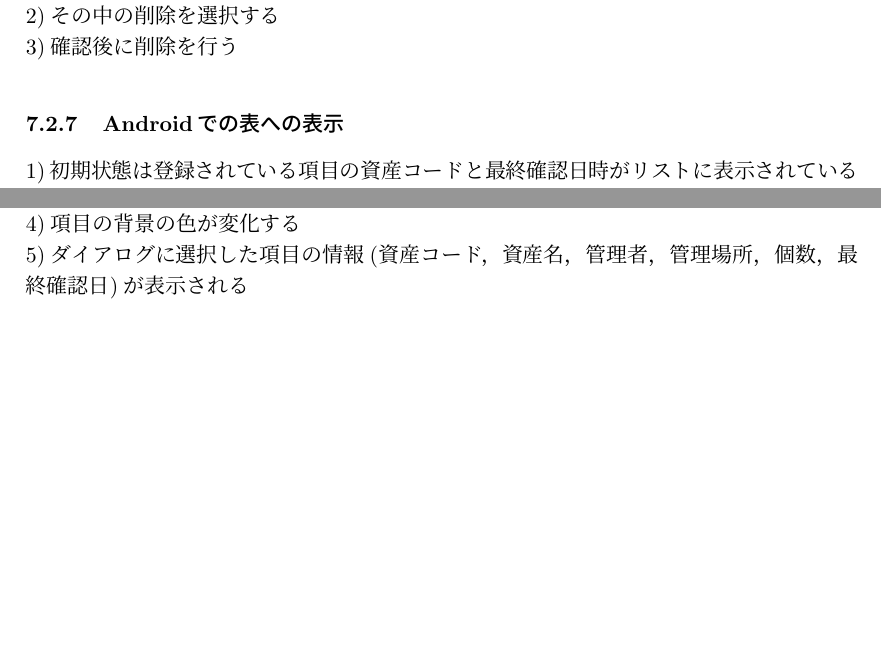
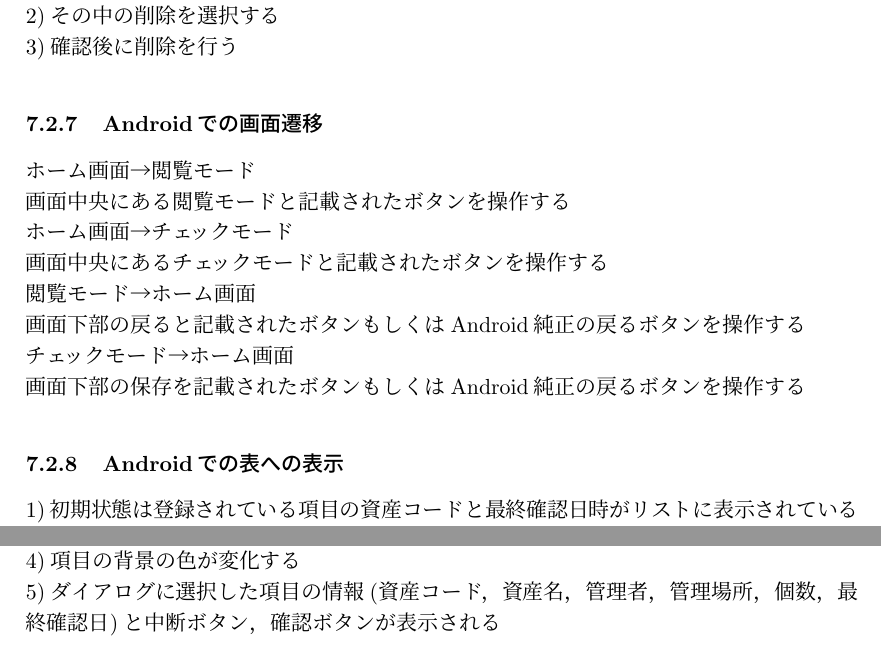
Before and after one commit to okechan/proapp-sRequired-specifications, a LaTeX document (main.tex): two parts of pages 7 and 8 of 9 before the commit and two parts of pages 7 and 8 of 10 after it, joined at a grey line, cut so that both start at the same text, the shorter picture padded with empty space. Compiled offline with pLaTeX and dvipdfmx.

Commit message:
軽微な修正

```diff
--- a/main.tex
+++ b/main.tex
@@ -141,6 +141,22 @@
 \\2)その中の削除を選択する
 \\3)確認後に削除を行う
 
+\subsubsection{Androidでの画面遷移}
+\noindent
+{ホーム画面→閲覧モード}
+\\画面中央にある閲覧モードと記載されたボタンを操作する
+
+\noindent
+{ホーム画面→チェックモード}
+\\画面中央にあるチェックモードと記載されたボタンを操作する
+
+\noindent
+{閲覧モード→ホーム画面}
+\\画面下部の戻ると記載されたボタンもしくはAndroid純正の戻るボタンを操作する
+
+\noindent
+{チェックモード→ホーム画面}
+\\画面下部の保存を記載されたボタンもしくはAndroid純正の戻るボタンを操作する
 \subsubsection{Androidでの表への表示}
 \noindent
 1)初期状態は登録されている項目の資産コードと最終確認日時がリストに表示されている
@@ -186,10 +202,12 @@
 \\2)画面が切り替わる
 \\3)チェックしたいリストの項目を選択する
 \\4)項目の背景の色が変化する
-\\5)ダイアログに選択した項目の情報(資産コード，資産名，管理者，管理場所，個数，最終確認日)が表示される
-\\6)確認ボタンを押すと「チェックされました」と表示され，年と月が更新されcsvファイルに保存される
-\\7)中断ボタンを押すと「中断しました」と表示され，csvファイルに書き込まれない
+\\5)ダイアログに選択した項目の情報(資産コード，資産名，管理者，管理場所，個数，最終確認日)と中断ボタン，確認ボタンが表示される
+\\6)確認ボタンを選択すると「チェックされました」と表示され，年と月が更新されcsvファイルに保存される
+\\7)中断ボタンを選択すると「中断しました」と表示され，csvファイルに書き込まれない
 \\8)チェックモードを離れるとcsvファイルが出力される
+
+
 
   \newpage
   \section{更新経歴}
```
Also changed, not shown: main.pdf, 4 other files.
